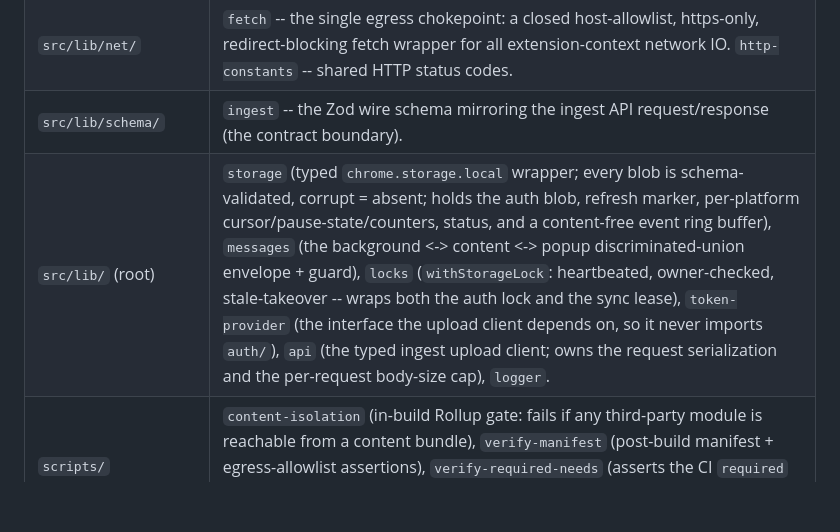
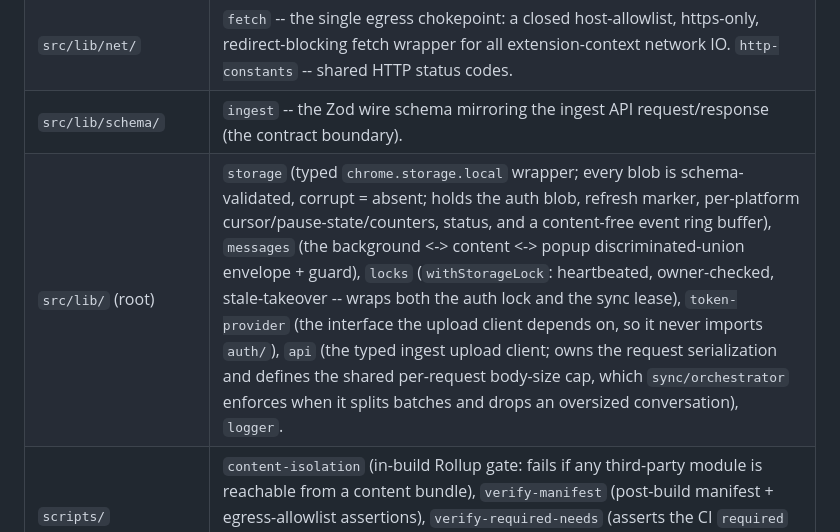
Before and after one commit to meepolabs/gubbi-extension, a Markdown page: CODEMAP.md, the part around the change. Drawn GitHub-style; blank space fills up the shorter version.

Commit message:
docs(codemap): place body-cap enforcement in the sync orchestrator

```diff
--- a/CODEMAP.md
+++ b/CODEMAP.md
@@ -44,7 +44,7 @@ the privacy invariant in the README); the build enforces this.
 | `src/lib/connectors/` | Per-platform adapters. `*/fetch` (content-side raw reads via the page session), `*/normalize` (background-side Zod normalization to the wire schema), `base` (the adapter interface), `registry`, `http`, `outcome` (raw-fetch outcome mapping), `content-listener` (the content-script message handler). |
 | `src/lib/net/` | `fetch` -- the single egress chokepoint: a closed host-allowlist, https-only, redirect-blocking fetch wrapper for all extension-context network IO. `http-constants` -- shared HTTP status codes. |
 | `src/lib/schema/` | `ingest` -- the Zod wire schema mirroring the ingest API request/response (the contract boundary). |
-| `src/lib/` (root) | `storage` (typed `chrome.storage.local` wrapper; every blob is schema-validated, corrupt = absent; holds the auth blob, refresh marker, per-platform cursor/pause-state/counters, status, and a content-free event ring buffer), `messages` (the background <-> content <-> popup discriminated-union envelope + guard), `locks` (`withStorageLock`: heartbeated, owner-checked, stale-takeover -- wraps both the auth lock and the sync lease), `token-provider` (the interface the upload client depends on, so it never imports `auth/`), `api` (the typed ingest upload client; owns the request serialization and the per-request body-size cap), `logger`. |
+| `src/lib/` (root) | `storage` (typed `chrome.storage.local` wrapper; every blob is schema-validated, corrupt = absent; holds the auth blob, refresh marker, per-platform cursor/pause-state/counters, status, and a content-free event ring buffer), `messages` (the background <-> content <-> popup discriminated-union envelope + guard), `locks` (`withStorageLock`: heartbeated, owner-checked, stale-takeover -- wraps both the auth lock and the sync lease), `token-provider` (the interface the upload client depends on, so it never imports `auth/`), `api` (the typed ingest upload client; owns the request serialization and defines the shared per-request body-size cap, which `sync/orchestrator` enforces when it splits batches and drops an oversized conversation), `logger`. |
 | `scripts/` | `content-isolation` (in-build Rollup gate: fails if any third-party module is reachable from a content bundle), `verify-manifest` (post-build manifest + egress-allowlist assertions), `verify-required-needs` (asserts the CI `required` job depends on every other CI job; byte copy of gubbi-web's checker, pinned by sha256 in its test). |
 
 ## Entry points
```
